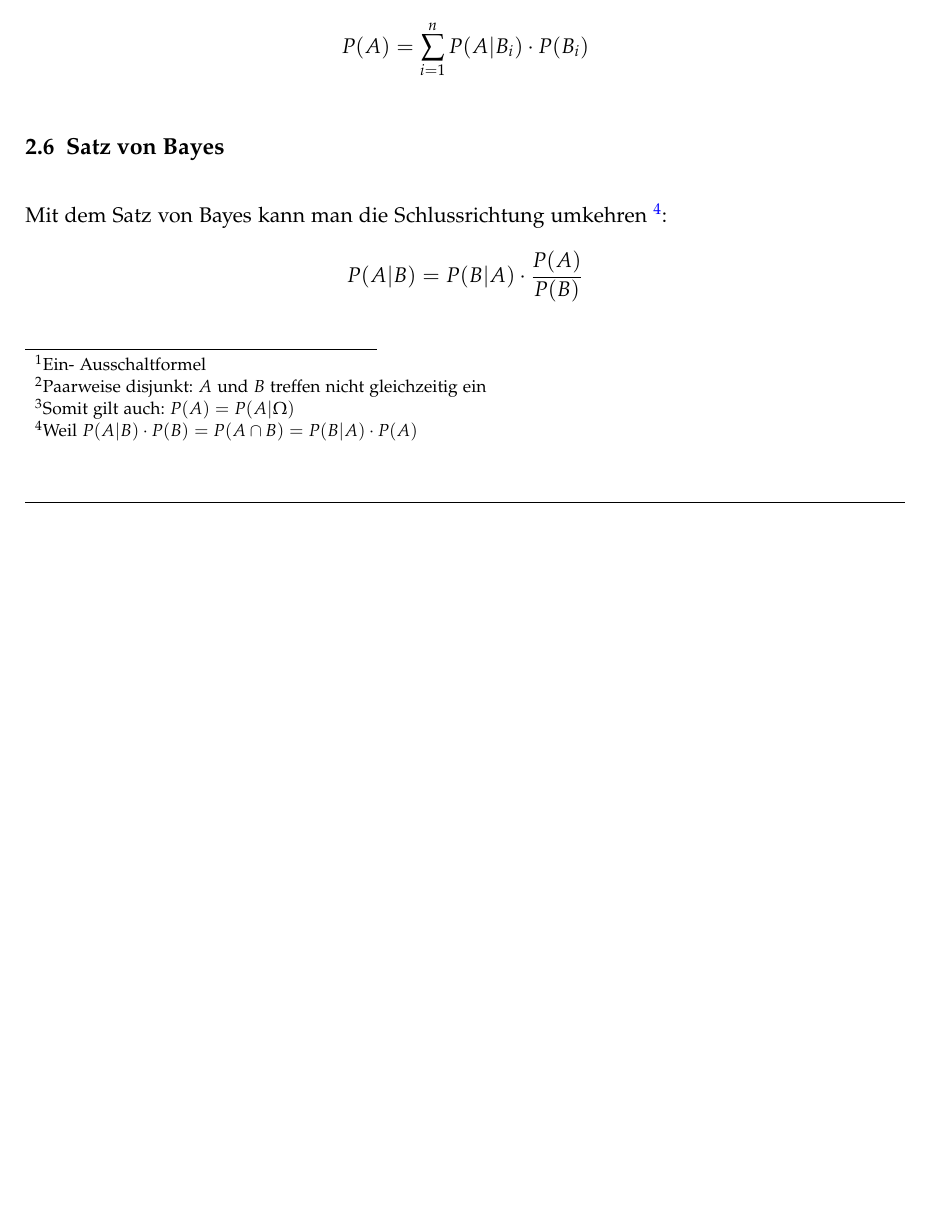
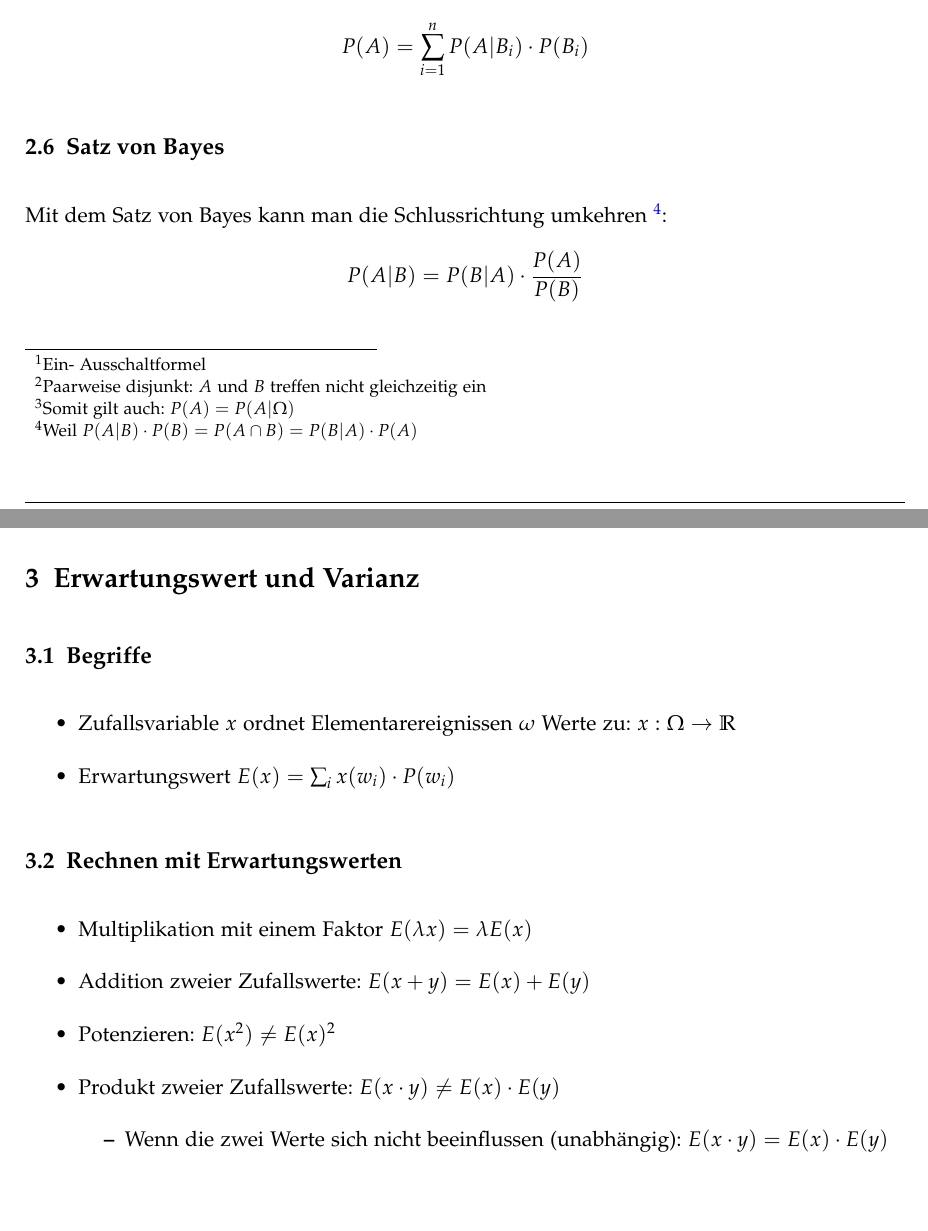
Before and after one commit to emanuelduss/HSR_WrStat_Zusammenfassung, a LaTeX document (WrStat.tex, which reads content.tex): part of page 6 of 6 before the commit and two parts of pages 6 and 7 of 7 after it, the two joined at a grey line, cut so that both start at the same text, the shorter picture padded with empty space. Compiled offline with pdfLaTeX; a LaTeX package or settings file that is missing is left out.

Commit message:
Beginn Erwartungswert und Varianz

```diff
--- a/content.tex
+++ b/content.tex
@@ -83,3 +85,24 @@ Aus Einzelfällen kann man die Gesamtsituation zusammenstellen:
 Mit dem Satz von Bayes kann man die Schlussrichtung umkehren
 \footnote{Weil $P(A|B) \cdot P(B) = P(A \cap B) = P(B|A) \cdot P(A)$}:
 \[ P(A|B) = P(B|A) \cdot \frac{P(A)}{P(B)} \]
+
+%%%%%%%%%%%%%%%%%%%%%%%%%%%%%%%%%%%%%%%%%%%%%%%%%%%%%%%%%%%%%%%%%%%%%%%%
+\section{Erwartungswert und Varianz}
+\subsection{Begriffe}
+\begin{itemize}
+  \item Zufallsvariable $x$ ordnet Elementarereignissen $\omega$ Werte
+    zu: $x: \Omega \rightarrow \mathbb{R}$
+  \item Erwartungswert $E(x) = \sum_i x(w_i) \cdot P(w_i)$
+\end{itemize}
+
+\subsection{Rechnen mit Erwartungswerten}
+\begin{itemize}
+  \item Multiplikation mit einem Faktor $E(\lambda x) = \lambda E(x)$
+  \item Addition zweier Zufallswerte: $E(x + y) = E(x) + E(y)$
+  \item Potenzieren: $E(x^2) \ne E(x)^2$
+  \item Produkt zweier Zufallswerte: $E(x \cdot y) \ne E(x) \cdot E(y)$
+  \begin{itemize}
+    \item Wenn die zwei Werte sich nicht beeinflussen
+      (unabhängig): $E(x \cdot y) = E(x) \cdot E(y)$
+  \end{itemize}
+\end{itemize}
```
Also changed, not shown: content.tex (6 more changed lines).
